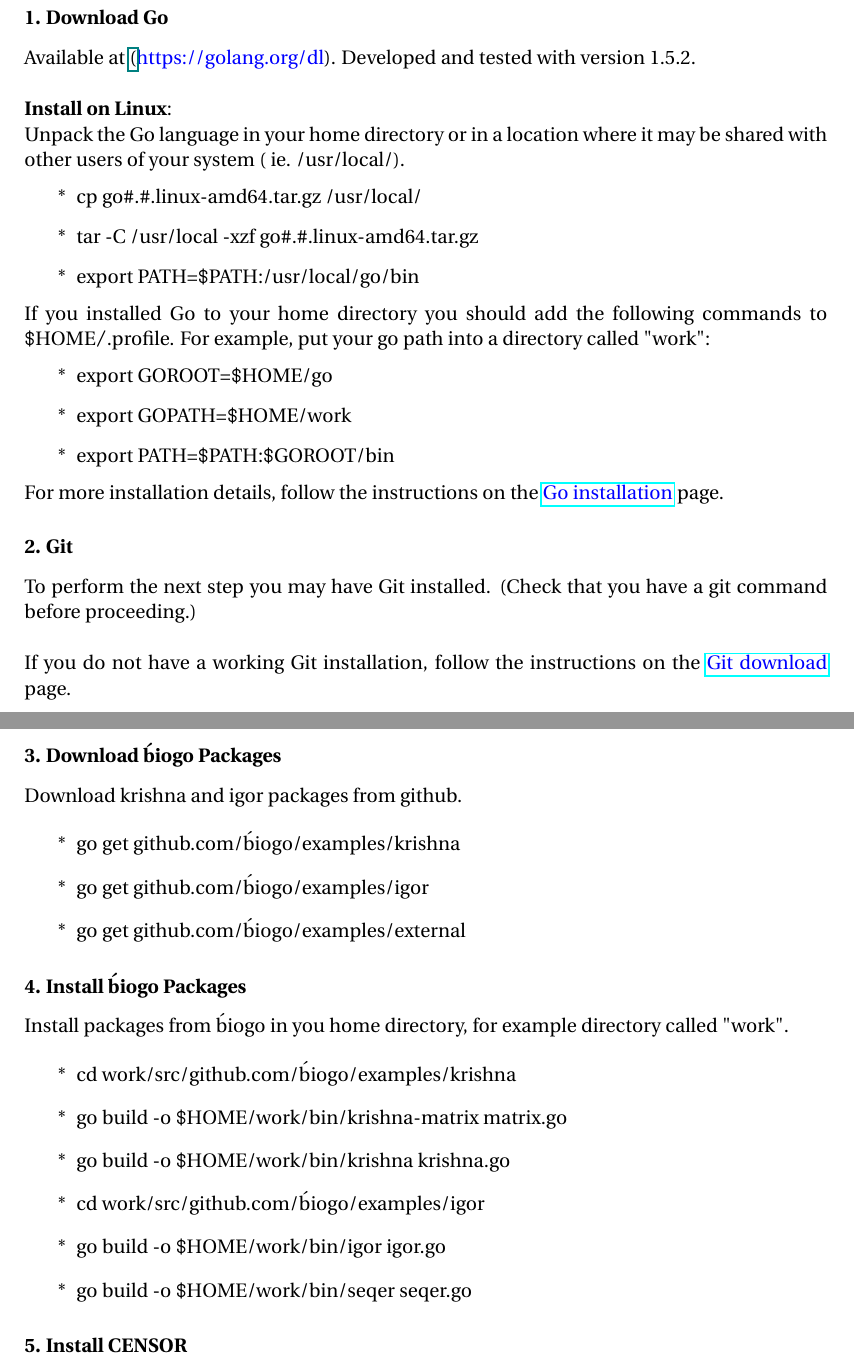
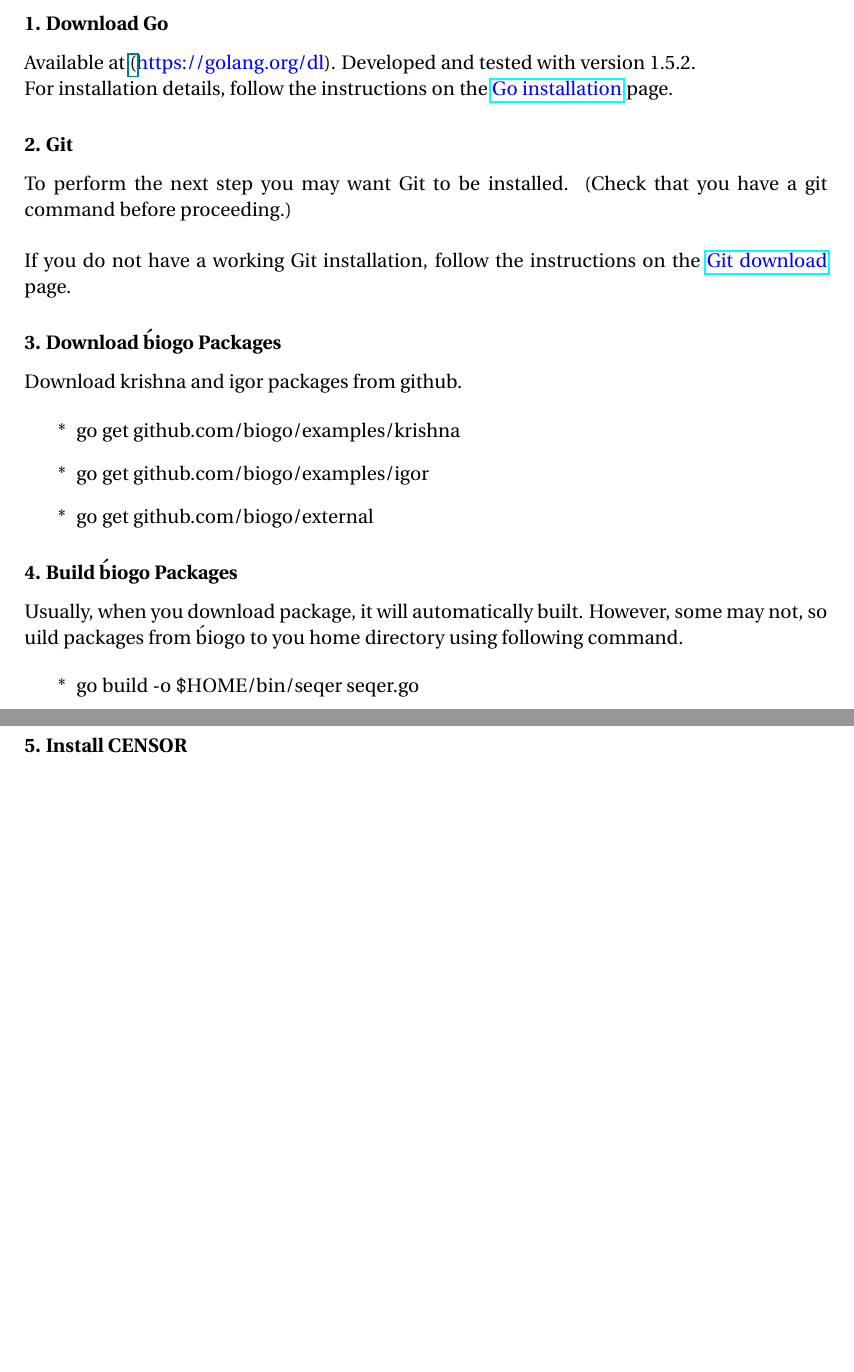
Before and after one commit to carp-te/carp-documentation, a LaTeX document (De novo repeat annotation documnet.tex): two parts of pages 1 and 2 of 6 before the commit and two parts of pages 1 and 2 of 5 after it, joined at a grey line, cut so that both start at the same text, the shorter picture padded with empty space. Compiled offline with pdfLaTeX.

Commit message:
correct command

```diff
--- a/De novo repeat annotation documnet.tex
+++ b/De novo repeat annotation documnet.tex
@@ -56,31 +56,12 @@
 \subsection*{{Prerequisites}}
 
 \subsubsection{1. Download Go }
-Available at \href{<url>} (\url{https://golang.org/dl}). Developed and tested with version 1.5.2. \\\\
-\textbf{Install on Linux}: \\
-Unpack the Go language in your home directory or in a location where it may be shared with other users of your system ( ie. /usr/local/).
-
-\begin{enumerate}
-	\item[*] cp go\texttt{\#}.\texttt{\#}.linux-amd64.tar.gz /usr/local/
-	\item[*] tar -C /usr/local -xzf go\texttt{\#}.\texttt{\#}.linux-amd64.tar.gz
-	\item[*] export PATH=\texttt{\$}PATH:/usr/local/go/bin
-\end{enumerate}
-
-
-\noindent If you installed Go to your home directory you should add the following commands to \texttt{\$}HOME\texttt{/}.profile. For example, put your go path into a directory called "work":
-
-\begin{enumerate}
-	\item[*] export GOROOT=\texttt{\$}HOME/go
-	\item[*] export GOPATH=\texttt{\$}HOME/work
-	\item[*] export PATH=\texttt{\$}PATH:\texttt{\$}GOROOT/bin
-
-\end{enumerate}
-
-For more installation details, follow the instructions on the \href{https://golang.org/doc/install#install} {\color{blue}Go installation} page.
+Available at \href{<url>} (\url{https://golang.org/dl}). Developed and tested with version 1.5.2. \\
+For installation details, follow the instructions on the \href{https://golang.org/doc/install#install} {\color{blue}Go installation} page.
 
 
 \subsubsection{2. Git}
-To perform the next step you may have Git installed. (Check that you have a git command before proceeding.) \\
+To perform the next step you may want Git to be installed. (Check that you have a git command before proceeding.) \\
 
 If you do not have a working Git installation, follow the instructions on the \href{https://git-scm.com/downloads}{\color{blue}Git download} page.
 
@@ -88,21 +69,16 @@
 Download krishna and igor packages from github.
 
 \begin{enumerate}
-\item[*] go get github.com/\'biogo/examples/krishna
-\item[*] go get github.com/\'biogo/examples/igor
-\item[*] go get github.com/\'biogo/examples/external
+\item[*] go get github.com/biogo/examples/krishna
+\item[*] go get github.com/biogo/examples/igor
+\item[*] go get github.com/biogo/external
 \end{enumerate}
 
-\subsubsection{4. Install \'biogo Packages}
-Install packages from \'biogo in you home directory, for example directory called "work".
+\subsubsection{4. Build \'biogo Packages}
+Usually, when you download package, it will automatically built. However, some may not, so uild packages from \'biogo to you home directory using following command.
 
 \begin{enumerate}
-	\item[*] cd work/src/github.com/\'biogo/examples/krishna
-	\item[*] go build -o \texttt{\$}HOME/work/bin/krishna-matrix matrix.go
-	\item[*] go build -o \texttt{\$}HOME/work/bin/krishna krishna.go
-	\item[*] cd work/src/github.com/\'biogo/examples/igor
-	\item[*] go build -o \texttt{\$}HOME/work/bin/igor igor.go
-	\item[*] go build -o \texttt{\$}HOME/work/bin/seqer seqer.go
+	\item[*] go build -o \texttt{\$}HOME/bin/seqer seqer.go
 \end{enumerate}
 
 \subsubsection{5. Install CENSOR}
```
Also changed, not shown: De novo repeat annotation documnet.pdf, 4 other files.
